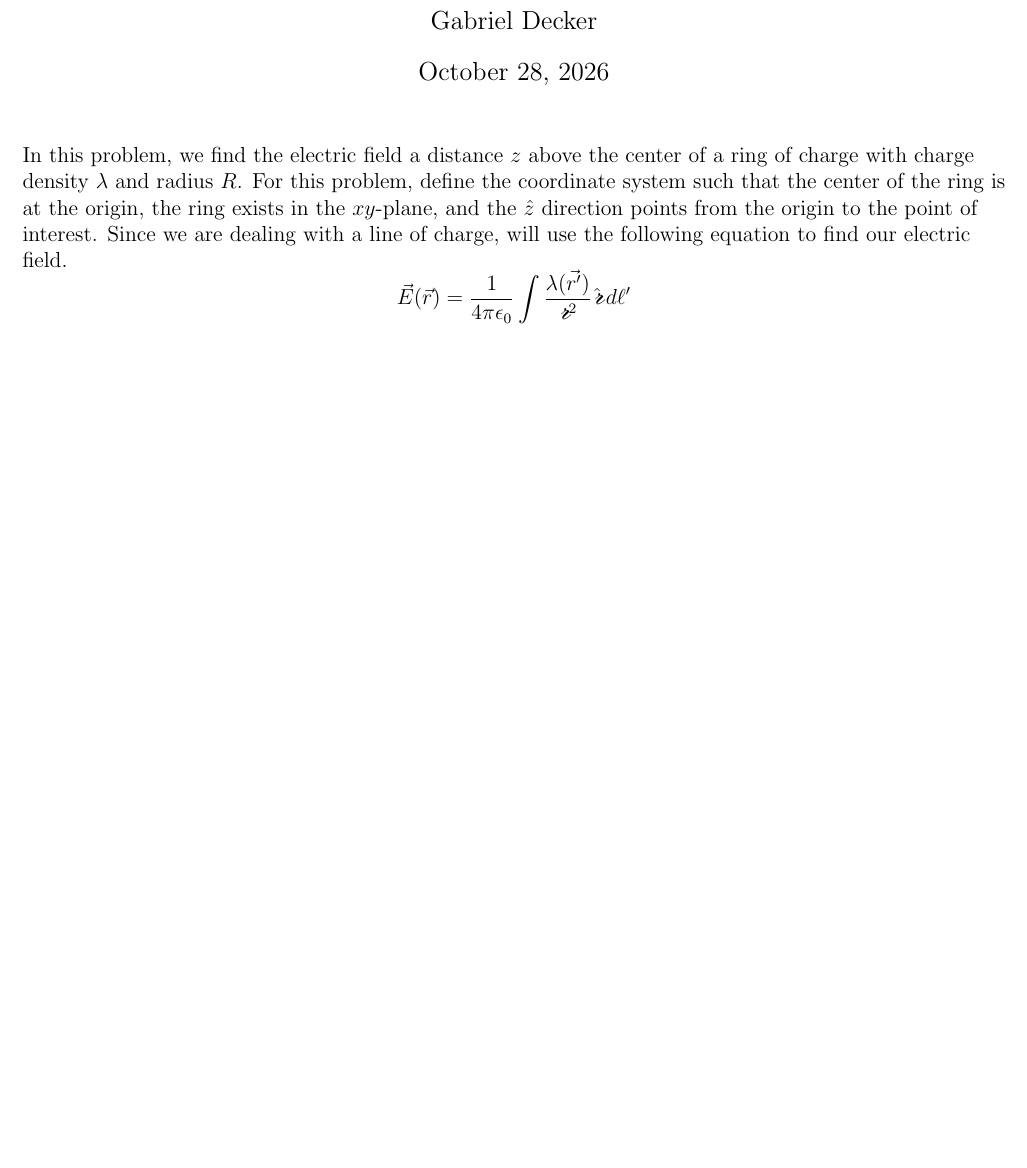
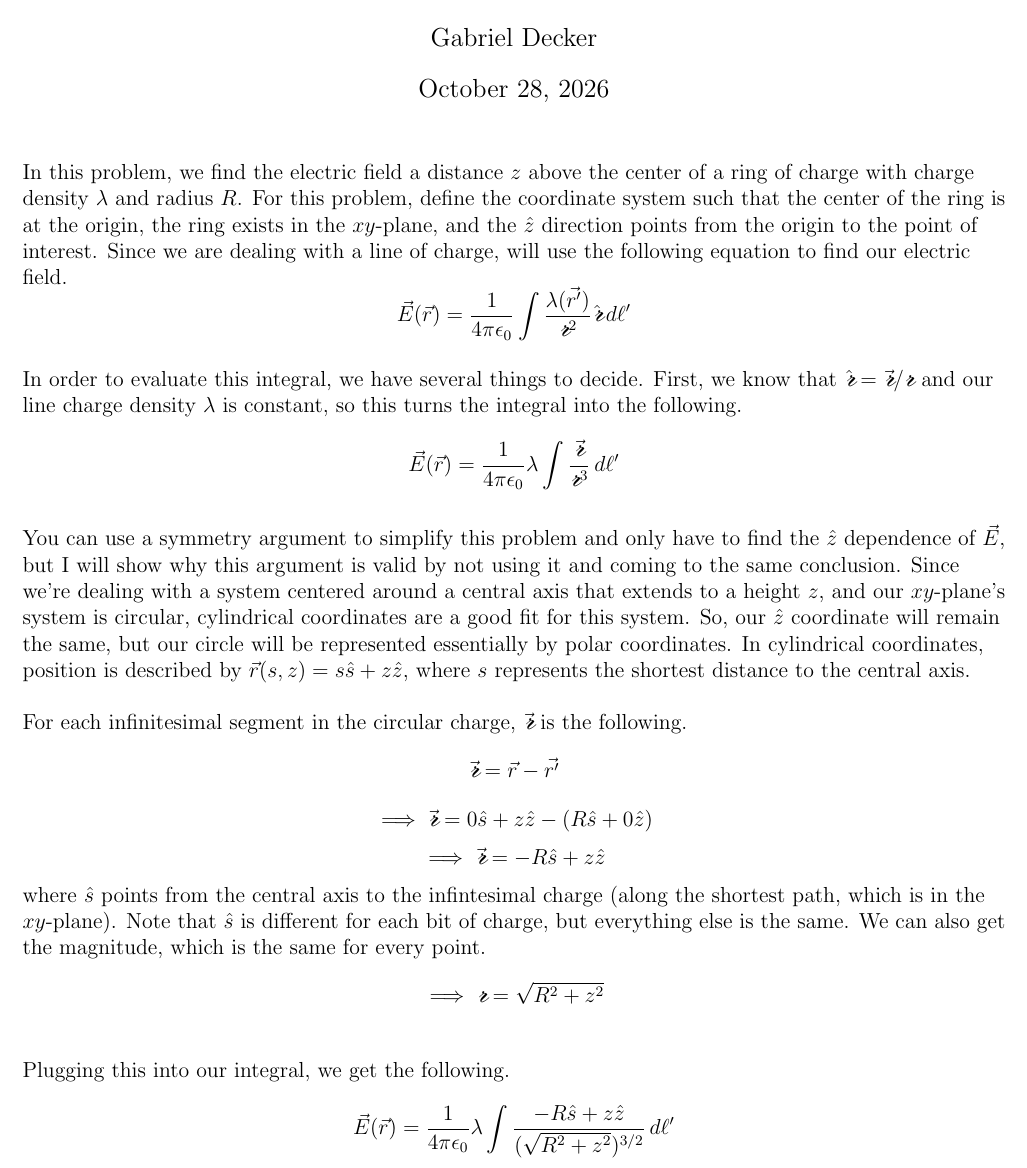
Before and after one commit to pkmnabcd/various_physics_problems, a LaTeX document (electrodynamics/ch2/prob_05/prob_05.tex): part of the page, cut so that both start at the same text, the shorter picture padded with empty space. Compiled offline with pdfLaTeX.

Commit message:
Worked a bit more on 2.5, but not finished

```diff
--- a/electrodynamics/ch2/prob_05/prob_05.tex
+++ b/electrodynamics/ch2/prob_05/prob_05.tex
@@ -59,7 +59,28 @@
 In this problem, we find the electric field a distance $z$ above the center of a ring of charge with charge density $\lambda$ and radius $R$.
 For this problem, define the coordinate system such that the center of the ring is at the origin, the ring exists in the $xy$-plane, and the $\hat{z}$ direction points from the origin to the point of interest.
 Since we are dealing with a line of charge, will use the following equation to find our electric field.
-$$\vec{E}(\vec{r})=\frac{1}{4\pi\epsilon_0}\int\frac{\lambda(\vec{r'})}{\scripty{r}^2}\hat{\scripty{r}}\,d\ell'$$
+$$\vec{E}(\vec{r})=\frac{1}{4\pi\epsilon_0}\int\frac{\lambda(\vec{r'})}{\scripty{r}^2}\hat{\scripty{r}}\,d\ell'$$\\~\\
+
+In order to evaluate this integral, we have several things to decide.
+First, we know that $\hat{\scripty{r}}=\vec{\scripty{r}}/\scripty{r}$ and our line charge density $\lambda$ is constant, so this turns the integral into the following.
+$$\vec{E}(\vec{r})=\frac{1}{4\pi\epsilon_0}\lambda\int\frac{\vec{\scripty{r}}}{\scripty{r}^3}\,d\ell'$$\\~\\
+
+You can use a symmetry argument to simplify this problem and only have to find the $\hat{z}$ dependence of $\vec{E}$, but I will show why this argument is valid by not using it and coming to the same conclusion.
+Since we're dealing with a system centered around a central axis that extends to a height $z$, and our $xy$-plane's system is circular, cylindrical coordinates are a good fit for this system.
+So, our $\hat{z}$ coordinate will remain the same, but our circle will be represented essentially by polar coordinates.
+In cylindrical coordinates, position is described by $\vec{r}(s,z)=s\hat{s}+z\hat{z}$, where $s$ represents the shortest distance to the central axis.\\~\\
+
+For each infinitesimal segment in the circular charge, $\vec{\scripty{r}}$ is the following.
+$$\vec{\scripty{r}}=\vec{r}-\vec{r'}$$
+$$\implies\vec{\scripty{r}}=0\hat{s}+z\hat{z}-\left(R\hat{s}+0\hat{z}\right)$$
+$$\implies\vec{\scripty{r}}=-R\hat{s}+z\hat{z}$$
+where $\hat{s}$ points from the central axis to the infintesimal charge (along the shortest path, which is in the $xy$-plane).
+Note that $\hat{s}$ is different for each bit of charge, but everything else is the same.
+We can also get the magnitude, which is the same for every point.
+$$\implies\scripty{r}=\sqrt{R^2+z^2}$$\\~\\
+
+Plugging this into our integral, we get the following.
+$$\vec{E}(\vec{r})=\frac{1}{4\pi\epsilon_0}\lambda\int\frac{-R\hat{s}+z\hat{z}}{(\sqrt{R^2+z^2})^{3/2}}\,d\ell'$$
 
 
 \end{flushleft}
```
